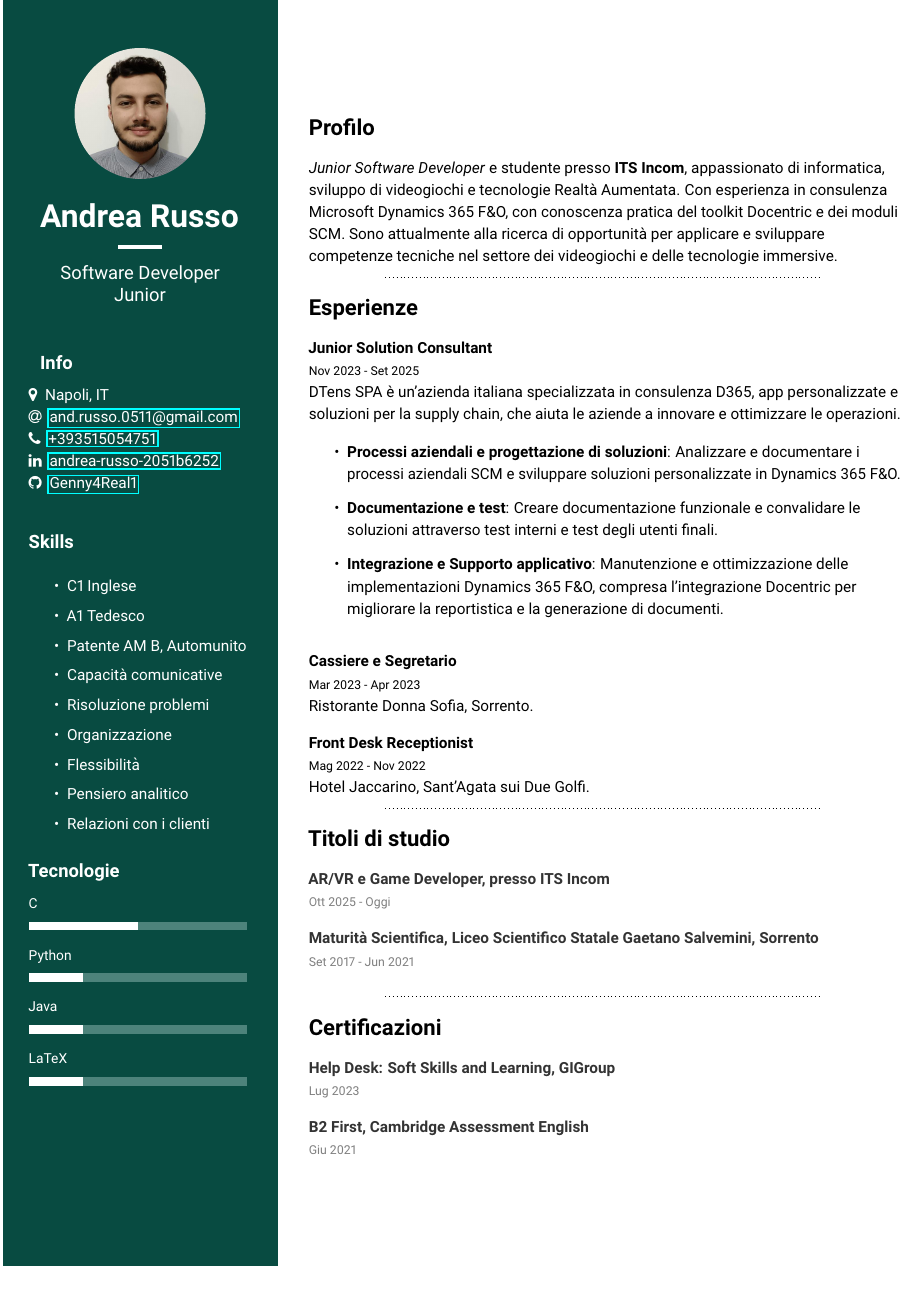
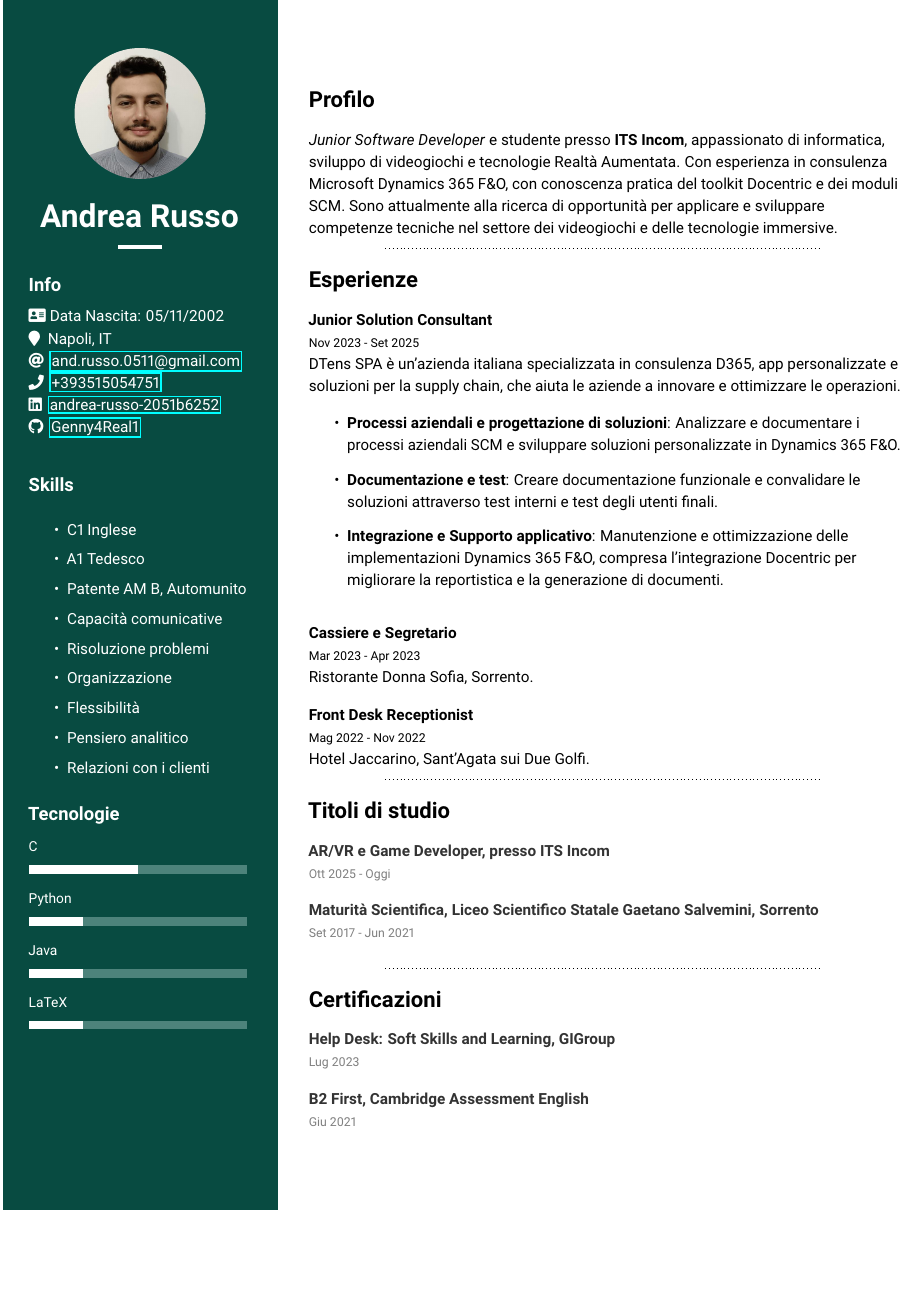
Before and after one commit to Genny4Real1/mycv, a LaTeX document (main-ita/main.tex, which reads main-eng/main.cls, main-ita/main.cls): the whole page. Compiled offline with pdfLaTeX.

Commit message:
general fix + date & address

```diff
--- a/main-eng/main.cls
+++ b/main-eng/main.cls
@@ -15,6 +15,8 @@
 \usepackage{ragged2e}
 \usepackage{ifthen}
 \usepackage{tikz}
+\usepackage[british]{babel}
+\usepackage{datetime2}
 
 %%%%%%%%%%%%%%%%%%%%%%%%%
 %% Font Style Settings %%
@@ -41,7 +43,7 @@
 %%%%%%%%%%%%%%%%%%%%%%%%%%%%%%
 %% Import FontAwesome Icons %%
 %%%%%%%%%%%%%%%%%%%%%%%%%%%%%%
-\RequirePackage{fontawesome}
+\RequirePackage{fontawesome5}
 \newcommand{\emailsymbol}{\faAt}
 \newcommand{\phonesymbol}{\faPhone}
 \newcommand{\homepagesymbol}{\faChain}
@@ -52,6 +54,7 @@
 \newcommand{\orcidsymbol}{\aiOrcid}
 \newcommand{\mailsymbol}{\faEnvelope}
 \newcommand{\devsymbol}{\faCode}
+\newcommand{\addresscard}{\faAddressCard[regular]}
 
 %%%%%%%%%%%%%%%%%%%%%%%%
 %% Set Skip Variables %%
@@ -66,7 +69,7 @@
 %%%%%%%%%%%%%%%%%%%
 %% Grid Commands %%
 %%%%%%%%%%%%%%%%%%%
-\NewEnviron{leftpart}[1]{
+\NewEnviron{leftpart}[1]{%
 	\begin{minipage}{#1\textwidth}
 		\begin{tcolorbox}[colback=DGreen, boxrule=0pt,
 			width=\textwidth, sharp corners,
--- a/main-ita/main.cls
+++ b/main-ita/main.cls
@@ -15,6 +15,10 @@
 \usepackage{ragged2e}
 \usepackage{ifthen}
 \usepackage{tikz}
+\usepackage[italian]{babel}
+\usepackage{datetime2}
+
+
 
 %%%%%%%%%%%%%%%%%%%%%%%%%
 %% Font Style Settings %%
@@ -41,7 +45,8 @@
 %%%%%%%%%%%%%%%%%%%%%%%%%%%%%%
 %% Import FontAwesome Icons %%
 %%%%%%%%%%%%%%%%%%%%%%%%%%%%%%
-\RequirePackage{fontawesome}
+\RequirePackage{fontawesome5}
+\RequirePackage{academicons}
 \newcommand{\emailsymbol}{\faAt}
 \newcommand{\phonesymbol}{\faPhone}
 \newcommand{\homepagesymbol}{\faChain}
@@ -52,6 +57,7 @@
 \newcommand{\orcidsymbol}{\aiOrcid}
 \newcommand{\mailsymbol}{\faEnvelope}
 \newcommand{\devsymbol}{\faCode}
+\newcommand{\addresscard}{\faAddressCard}
 
 %%%%%%%%%%%%%%%%%%%%%%%%
 %% Set Skip Variables %%
@@ -115,18 +121,18 @@
 %%%%%%%%%%%%%%%%%%
 %% Profile Info %%
 %%%%%%%%%%%%%%%%%%
-\newcommand{\intro}[3]{
-    \begin{center}
-        \avatar{#1} \\
-        \medskip
-        \fullname{#2} \\
-        \textcolor{white50}{\rule{1cm}{1mm}} \\
-        \vspace{1mm}
-        \textcolor{white50}{\large{#3}} \\
-        \bigskip
-    \end{center}
-    \
-}
+%\newcommand{\intro}[3]{
+%    \begin{center}
+%        \avatar{#1} \\
+%        \medskip
+%        \fullname{#2} \\
+%        \textcolor{white50}{\rule{1cm}{1mm}} \\
+%        \vspace{1mm}
+%        \textcolor{white50}{\large{#3}} \\
+%        \bigskip
+%    \end{center}
+%    \
+%}
 
 %%%%%%%%%%%%%%%%%%%%%
 %% Profile Details %%
--- a/main-ita/main.tex
+++ b/main-ita/main.tex
@@ -4,9 +4,16 @@
 \begin{document}
 \noindent
 \begin{leftpart}{0.3}
-    \intro{avatar.png}{Andrea Russo}{Software Developer \\ Junior}
+	\begin{center}
+		\avatar{avatar.png} \\
+		\medskip
+		\fullname{Andrea Russo} \\
+		\textcolor{white50}{\rule{1cm}{1mm}} \\
+		\vspace{1mm}
+	\end{center}
     \whitesect{Info}{
     	\\
+    	\addresscard \space Data Nascita: 05/11/2002 \\
         \location{Napoli, IT} \\
         \mailaddress{and.russo.0511@gmail.com} \\
         \phone{+393515054751} \\
```
Also changed, not shown: main-eng/main.tex (+9 -3 lines), main-eng/main.pdf, main-ita/main.pdf, main-eng/main.cls (2 more changed lines), 8 other files. Lines whose indentation alone changed are shown as unchanged.
